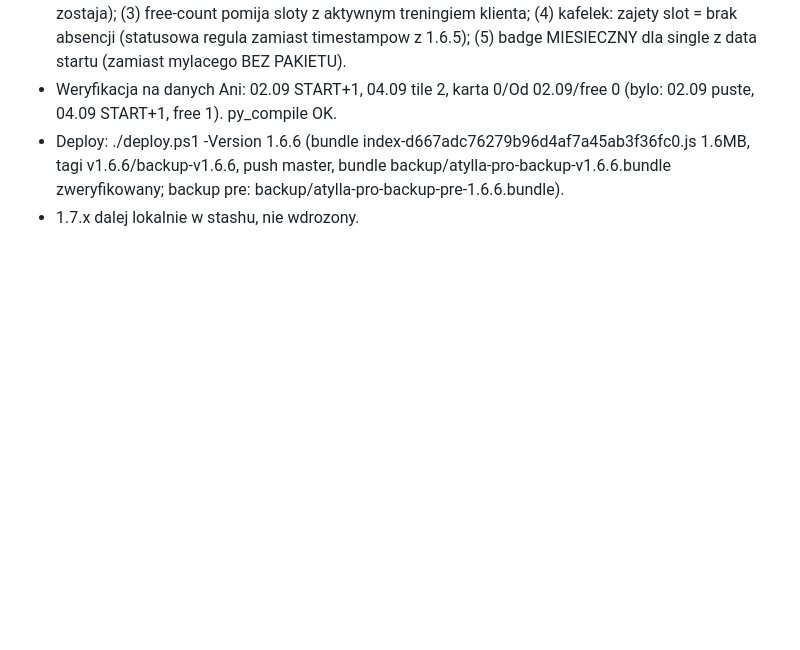
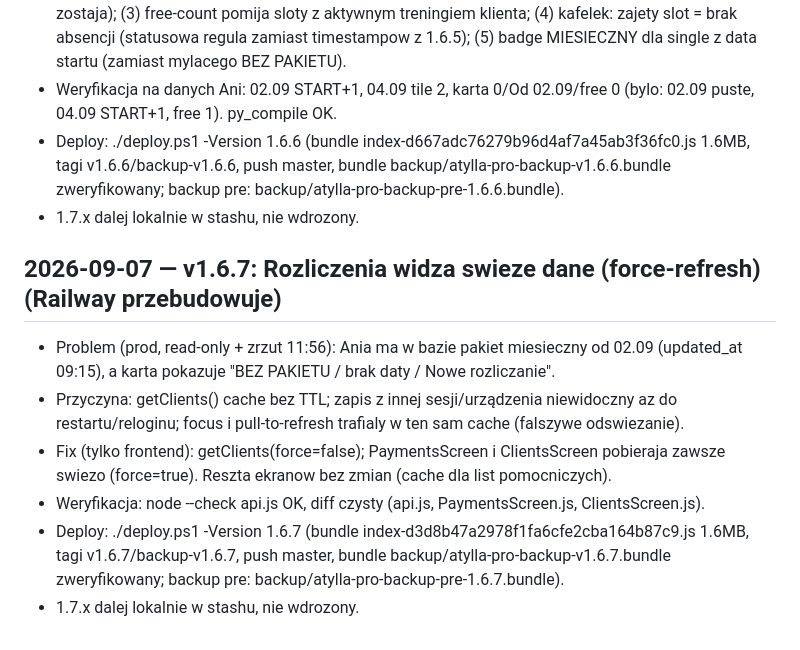
Before and after one commit to Masta1991/atylla-pro, a Markdown page: LOG.md, the part around the change. Rendered like a GitHub page; blank space fills up the shorter version.

Commit message:
docs: LOG po deployu v1.6.7 (swieze dane rozliczen)

```diff
--- a/LOG.md
+++ b/LOG.md
@@ -73,3 +73,11 @@
 - Weryfikacja na danych Ani: 02.09 START+1, 04.09 tile 2, karta 0/Od 02.09/free 0 (bylo: 02.09 puste, 04.09 START+1, free 1). py_compile OK.
 - Deploy: ./deploy.ps1 -Version 1.6.6 (bundle index-d667adc76279b96d4af7a45ab3f36fc0.js 1.6MB, tagi v1.6.6/backup-v1.6.6, push master, bundle backup/atylla-pro-backup-v1.6.6.bundle zweryfikowany; backup pre: backup/atylla-pro-backup-pre-1.6.6.bundle).
 - 1.7.x dalej lokalnie w stashu, nie wdrozony.
+
+## 2026-09-07 — v1.6.7: Rozliczenia widza swieze dane (force-refresh) (Railway przebudowuje)
+- Problem (prod, read-only + zrzut 11:56): Ania ma w bazie pakiet miesieczny od 02.09 (updated_at 09:15), a karta pokazuje "BEZ PAKIETU / brak daty / Nowe rozliczanie".
+- Przyczyna: getClients() cache bez TTL; zapis z innej sesji/urządzenia niewidoczny az do restartu/reloginu; focus i pull-to-refresh trafialy w ten sam cache (falszywe odswiezanie).
+- Fix (tylko frontend): getClients(force=false); PaymentsScreen i ClientsScreen pobieraja zawsze swiezo (force=true). Reszta ekranow bez zmian (cache dla list pomocniczych).
+- Weryfikacja: node --check api.js OK, diff czysty (api.js, PaymentsScreen.js, ClientsScreen.js).
+- Deploy: ./deploy.ps1 -Version 1.6.7 (bundle index-d3d8b47a2978f1fa6cfe2cba164b87c9.js 1.6MB, tagi v1.6.7/backup-v1.6.7, push master, bundle backup/atylla-pro-backup-v1.6.7.bundle zweryfikowany; backup pre: backup/atylla-pro-backup-pre-1.6.7.bundle).
+- 1.7.x dalej lokalnie w stashu, nie wdrozony.
```
